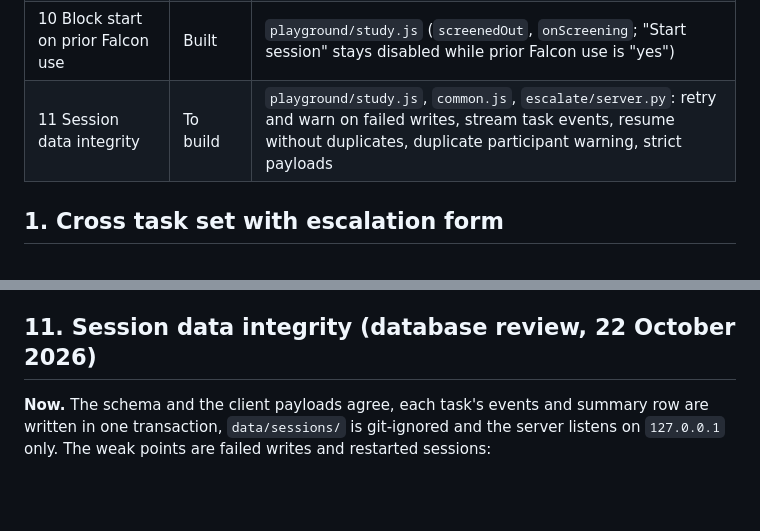
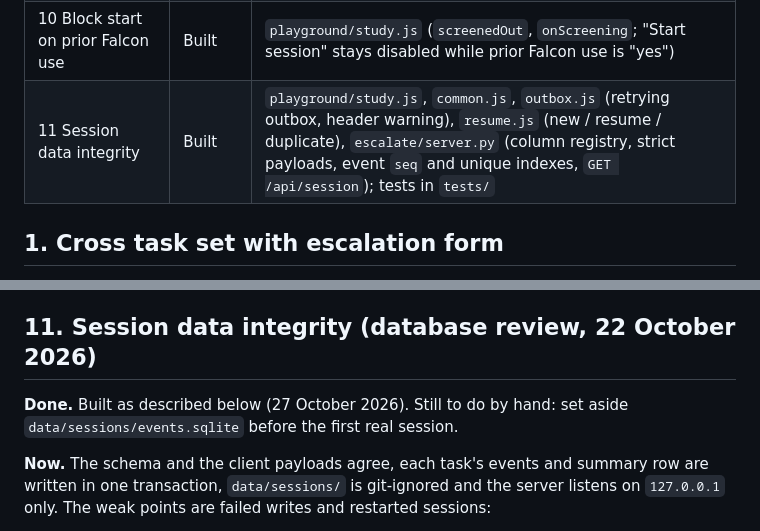
Before and after one commit to cj-suess/Escalate-or-Answer, a Markdown page: system/PLANNED_CHANGES.md, 2 parts joined by grey strips. GitHub-like rendering; blank space fills up the shorter version.

```diff
--- a/system/PLANNED_CHANGES.md
+++ b/system/PLANNED_CHANGES.md
@@ -15,7 +15,7 @@ These changes were agreed by the authors and are described in the paper's Method
 | 8 Regression test | Built | `REGRESSION_2026-10-10.md`: worksheet balance, byte-identical rebuild, API, full browser session for P07, dwell pausing, screenshots, static checks all pass. Open item: confirm the dwell pause once in a real (non-headless) browser before the pilot |
 | 9 Gender self-describe text box | Built | `playground/index.html` (`genderSelf`, shown only for "self-describe"), `study.js`, `server.py` (`session.gender_self_describe`, added in place) |
 | 10 Block start on prior Falcon use | Built | `playground/study.js` (`screenedOut`, `onScreening`; "Start session" stays disabled while prior Falcon use is "yes") |
-| 11 Session data integrity | To build | `playground/study.js`, `common.js`, `escalate/server.py`: retry and warn on failed writes, stream task events, resume without duplicates, duplicate participant warning, strict payloads |
+| 11 Session data integrity | Built | `playground/study.js`, `common.js`, `outbox.js` (retrying outbox, header warning), `resume.js` (new / resume / duplicate), `escalate/server.py` (column registry, strict payloads, event `seq` and unique indexes, `GET /api/session`); tests in `tests/` |
 
 
 ## 1. Cross task set with escalation form
@@ -191,6 +191,8 @@ Files: `playground/study.js`.
 
 ## 11. Session data integrity (database review, 22 October 2026)
 
+**Done.** Built as described below (27 October 2026). Still to do by hand: set aside `data/sessions/events.sqlite` before the first real session.
+
 **Now.** The schema and the client payloads agree, each task's events and summary row are written in one transaction, `data/sessions/` is git-ignored and the server listens on `127.0.0.1` only. The weak points are failed writes and restarted sessions:
 
 - High: a failed write is lost silently. `accept()` posts a task's events and summary once; on failure it only warns in the console, still shows "Saved." and moves on. `/api/instruments` and the closing `/api/session` call do the same.
```
Also changed, not shown: system/README.md (+11 -1 lines).
